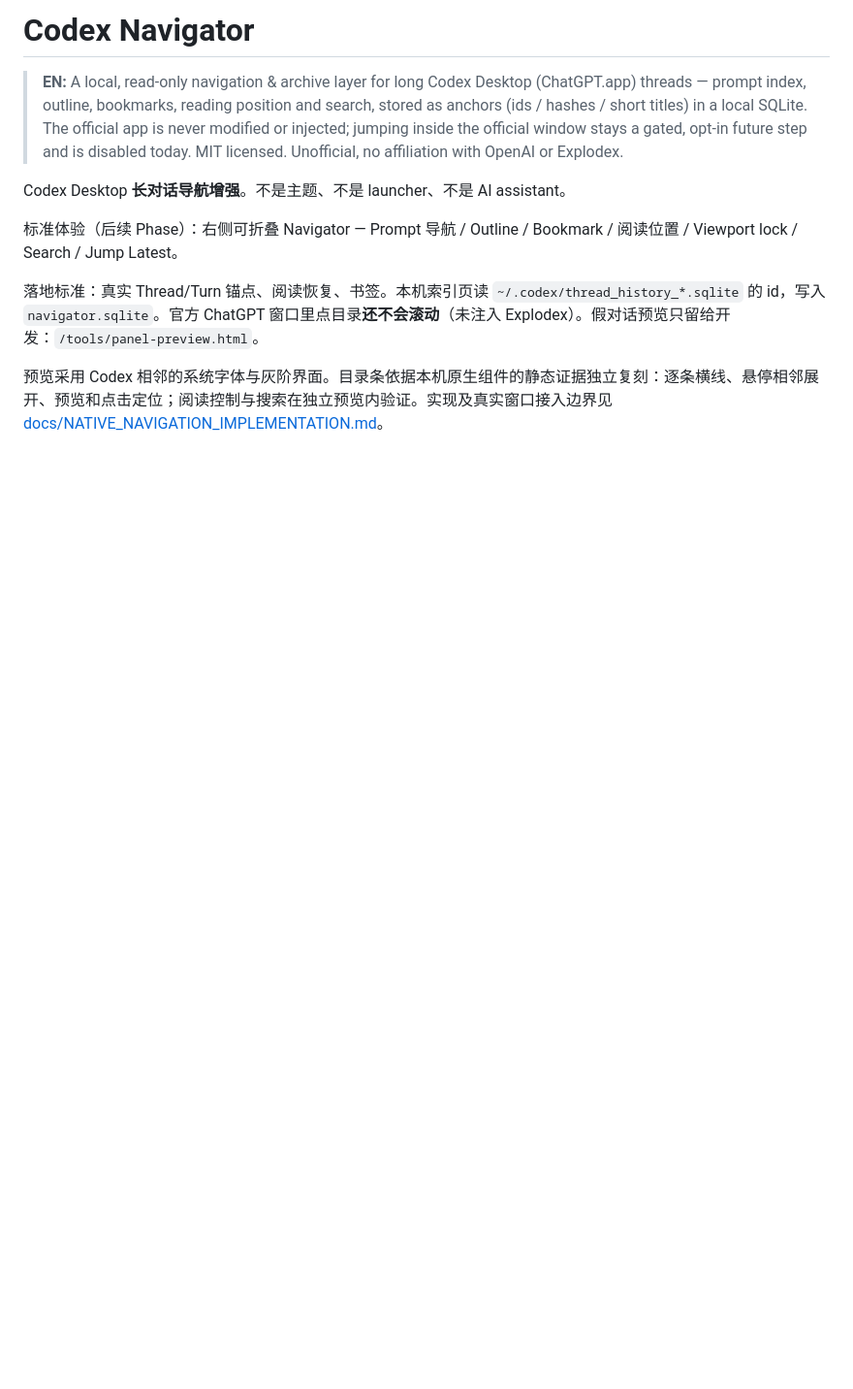
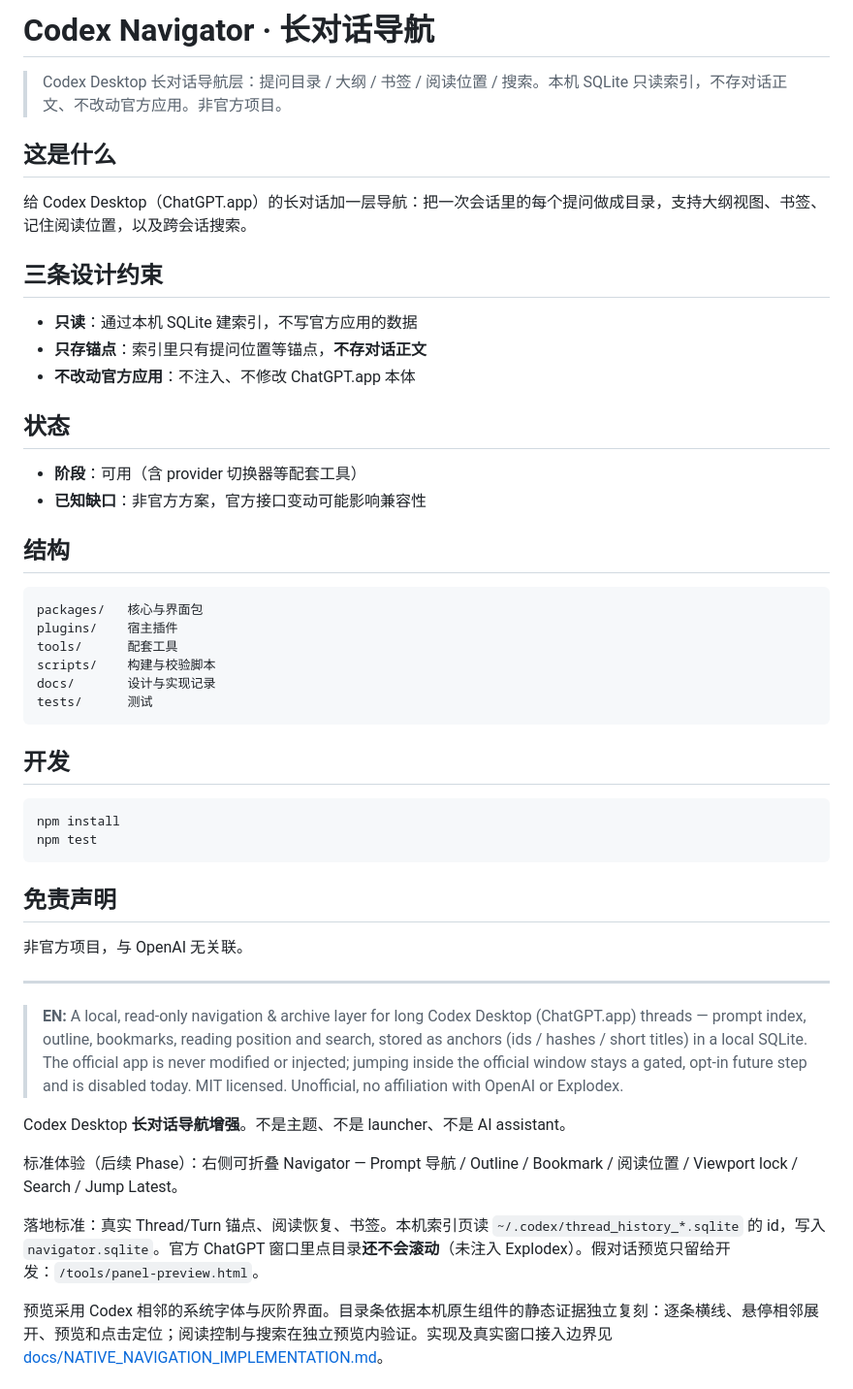
Before and after one commit to AForAaron/codex-thread-navigator, a Markdown page: README.md, the part around the change. Shown at 97% size. GitHub-like rendering; blank space fills up the shorter version.

Commit message:
docs: 统一 README 规格

````diff
--- a/README.md
+++ b/README.md
@@ -1,4 +1,48 @@
-# Codex Navigator
+# Codex Navigator · 长对话导航
+
+> Codex Desktop 长对话导航层：提问目录 / 大纲 / 书签 / 阅读位置 / 搜索。本机 SQLite 只读索引，不存对话正文、不改动官方应用。非官方项目。
+
+## 这是什么
+
+给 Codex Desktop（ChatGPT.app）的长对话加一层导航：把一次会话里的每个提问做成目录，支持大纲视图、书签、记住阅读位置，以及跨会话搜索。
+
+## 三条设计约束
+
+- **只读**：通过本机 SQLite 建索引，不写官方应用的数据
+- **只存锚点**：索引里只有提问位置等锚点，**不存对话正文**
+- **不改动官方应用**：不注入、不修改 ChatGPT.app 本体
+
+## 状态
+
+- **阶段**：可用（含 provider 切换器等配套工具）
+- **已知缺口**：非官方方案，官方接口变动可能影响兼容性
+
+## 结构
+
+```text
+packages/   核心与界面包
+plugins/    宿主插件
+tools/      配套工具
+scripts/    构建与校验脚本
+docs/       设计与实现记录
+tests/      测试
+```
+
+## 开发
+
+```bash
+npm install
+npm test
+```
+
+## 免责声明
+
+非官方项目，与 OpenAI 无关联。
+
+<!-- readme-skeleton: 顶部为统一骨架，其下为原文，未删减 -->
+
+---
+
 
 > **EN:** A local, read-only navigation & archive layer for long Codex Desktop (ChatGPT.app) threads — prompt index, outline, bookmarks, reading position and search, stored as anchors (ids / hashes / short titles) in a local SQLite. The official app is never modified or injected; jumping inside the official window stays a gated, opt-in future step and is disabled today. MIT licensed. Unofficial, no affiliation with OpenAI or Explodex.
 
````
